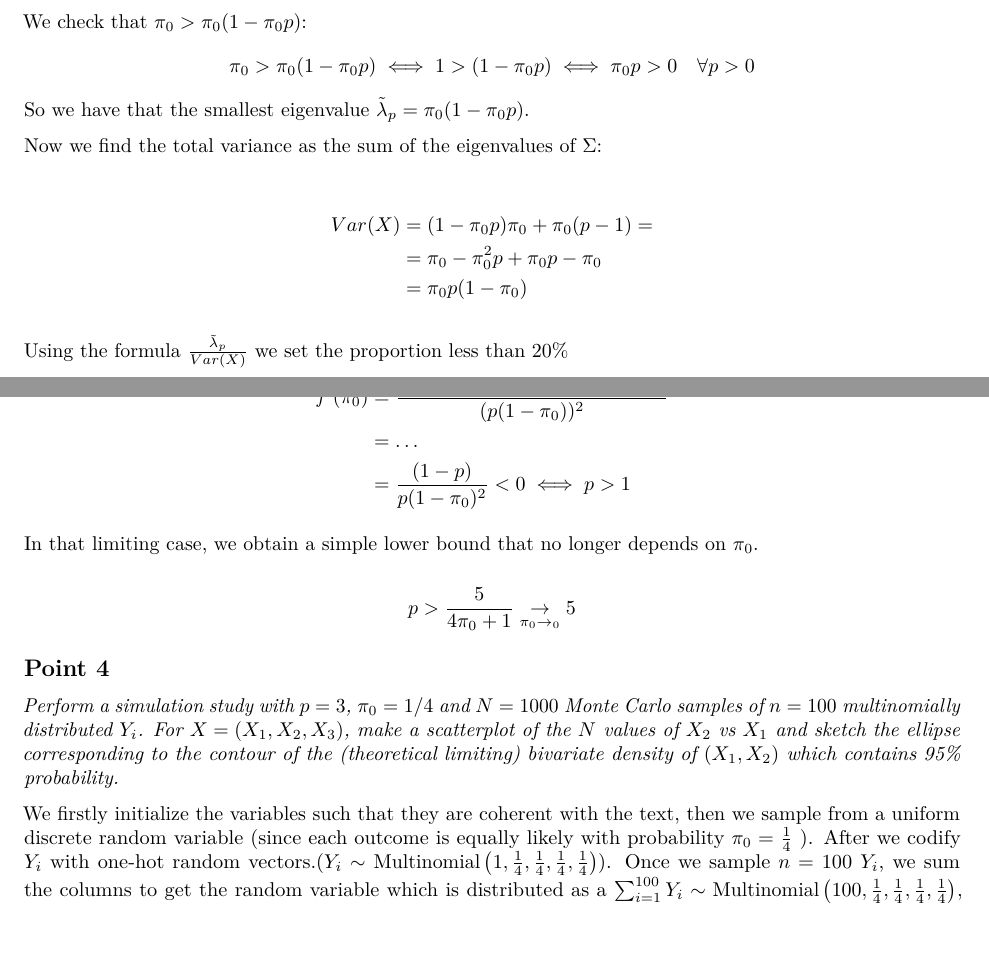
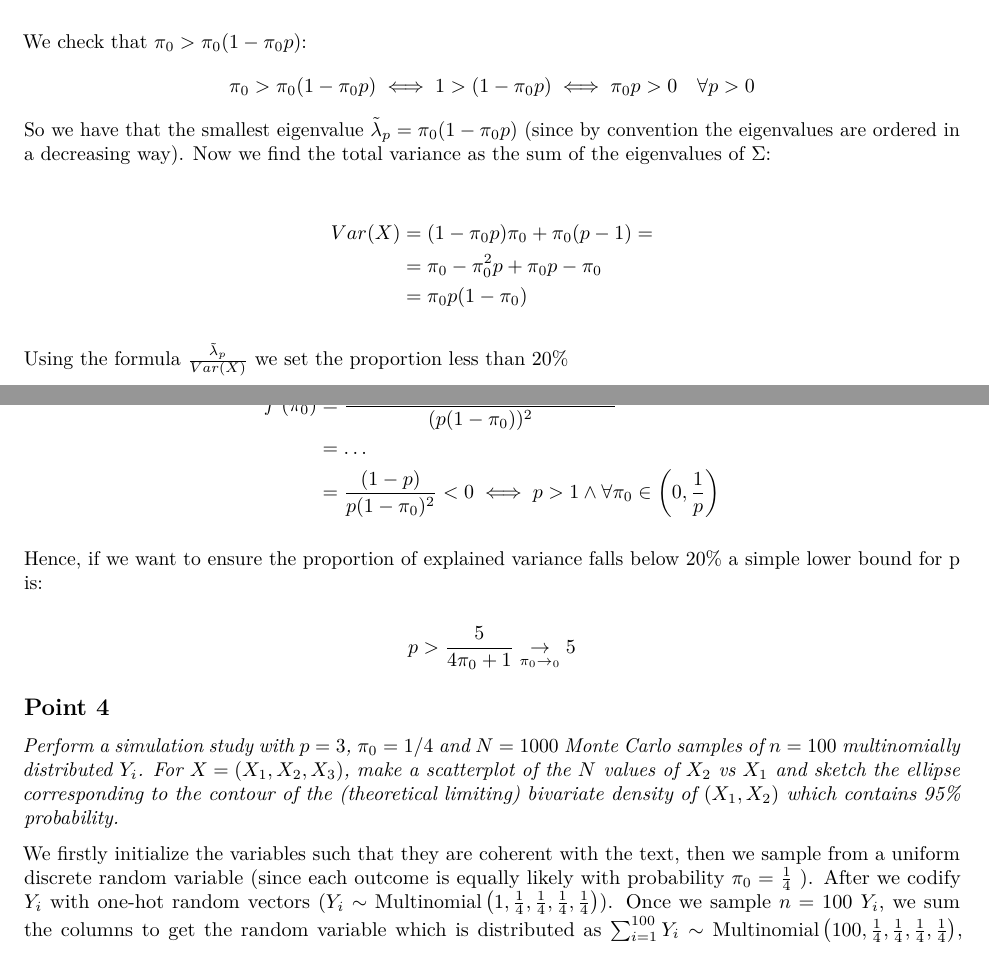
Before and after one commit to Gerva02/Multivariate_homework, an R Markdown document (Problem set 1 multivariate.Rmd): two parts of pages 6 and 7 of 22, joined at a grey line, cut so that both start at the same text. Rendered offline with R 4.5, knitr and Pandoc, then LaTeX, with nearby package versions.

Commit message:
final commit

````diff
--- a/Problem set 1 multivariate.Rmd
+++ b/Problem set 1 multivariate.Rmd
@@ -342,8 +342,7 @@ $$
   1>(1-\pi_{0}p) \iff
  \pi_{0}p>0 \quad\forall p>0
 $$
-So we have that the smallest eigenvalue $\tilde{\lambda}_{p}=\pi_{0}(1-\pi_{0}p)$.
-
+So we have that the smallest eigenvalue $\tilde{\lambda}_{p}=\pi_{0}(1-\pi_{0}p)$ (since by convention the eigenvalues are ordered in a decreasing way).
 Now we find the total variance as the sum of the eigenvalues of $\Sigma$:
 
 \begin{align*}
@@ -375,12 +374,10 @@ We want to eliminate the dependence on $\pi_0$ in the previous inequality, so as
 \begin{align*}
 f'(\pi_{0}) & = \frac{-p(p(1-\pi_{0}))-(1-\pi_{0}\pi)(-p)}{(p(1-\pi_{0}) )^{2}} \\
  & =\dots \\
- & =\frac{(1-p)}{p(1-\pi_{0})^{2}} <0 \iff p  >1
+ & =\frac{(1-p)}{p(1-\pi_{0})^{2}} <0 \iff p  >1  \wedge \forall \pi_0 \in \left( 0, \frac{1}{p} \right)
 \end{align*}
 
-
-
-In that limiting case, we obtain a simple lower bound that no longer depends on $\pi_{0}$.
+Hence, if we want to ensure the proportion of explained variance falls below 20% a simple lower bound for p is:
 
 $$
 p > \frac{5}{4\pi_{0}+1} \underset{\pi_{0}\to_{0}}{\rightarrow} 5
@@ -401,8 +398,8 @@ library(latex2exp)
 library(ellipse)
 ```
 
-We firstly initialize the variables such that they are coherent with the text, then we sample from a uniform discrete random variable (since each outcome is equally likely with probability $\pi_{0}=\frac{1}{4}$ ). After we codify $Y_{i}$ with one-hot random vectors.($Y_{i}\sim \text{Multinomial}\left( 1, \frac{1}{4}, \frac{1}{4},\frac{1}{4},\frac{1}{4} \right)$).
-Once we sample $n=100$ $Y_{i}$, we sum the columns to get the random variable which is distributed as a $\sum_{i=1}^{100}Y_{i}\sim \text{Multinomial}\left( 100, \frac{1}{4}, \frac{1}{4},\frac{1}{4},\frac{1}{4} \right)$, we repeat this process $N=1000$ and we apply the CLT on this $1000$ sample to get the random vector $\sqrt{ n }(\hat{\pi}-\pi)\sim \mathcal{N}_{4}(\underline{0},\text{diag}(\pi)-\pi \pi^{T})$.
+We firstly initialize the variables such that they are coherent with the text, then we sample from a uniform discrete random variable (since each outcome is equally likely with probability $\pi_{0}=\frac{1}{4}$ ). After we codify $Y_{i}$ with one-hot random vectors ($Y_{i}\sim \text{Multinomial}\left( 1, \frac{1}{4}, \frac{1}{4},\frac{1}{4},\frac{1}{4} \right)$).
+Once we sample $n=100$ $Y_{i}$, we sum the columns to get the random variable which is distributed as  $\sum_{i=1}^{100}Y_{i}\sim \text{Multinomial}\left( 100, \frac{1}{4}, \frac{1}{4},\frac{1}{4},\frac{1}{4} \right)$, we repeat this process $N=1000$ and we apply the CLT on this $1000$ sample to get the random vector $\sqrt{ n }(\hat{\pi}-\pi)\sim \mathcal{N}_{4}(\underline{0},\text{diag}(\pi)-\pi \pi^{T})$.
 
 ```{r}
 #We set seed to standardize result
````
Also changed, not shown: Problem-set-1-multivariate.pdf, Problem set 1 multivariate.Rmd (8 more changed lines).
